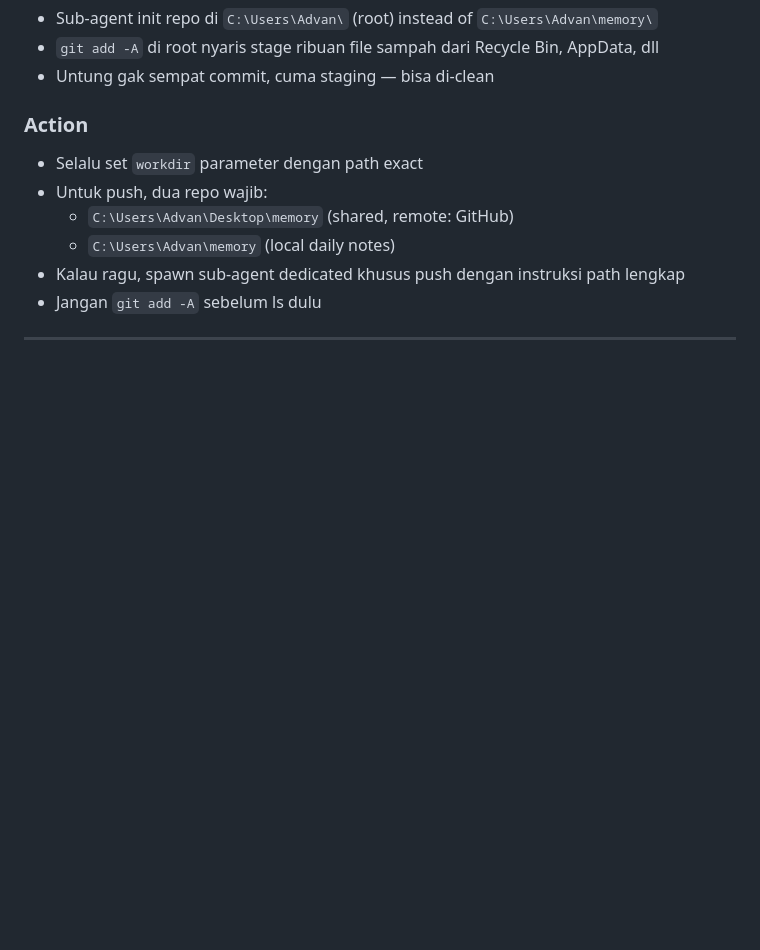
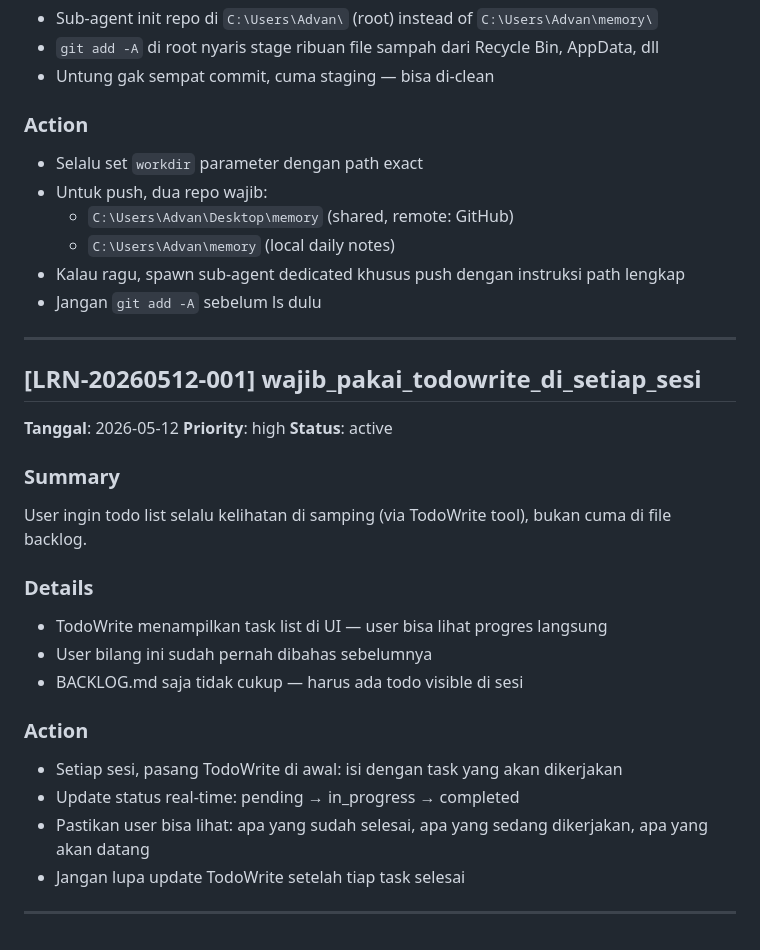
Before and after one commit to yonathan-boop/OPENCODE, a Markdown page: COMMON/docs/MEMORY-LEARNINGS.md, the part around the change. Rendered like a GitHub page; blank space fills up the shorter version.

Commit message:
add learning: wajib pakai todowrite tiap sesi

```diff
--- a/COMMON/docs/MEMORY-LEARNINGS.md
+++ b/COMMON/docs/MEMORY-LEARNINGS.md
@@ -132,3 +132,25 @@ Waktu spawn sub-agent untuk git commit/push, WAJIB specify exact working directo
 - Jangan `git add -A` sebelum ls dulu
 
 ---
+
+## [LRN-20260512-001] wajib_pakai_todowrite_di_setiap_sesi
+
+**Tanggal**: 2026-05-12
+**Priority**: high
+**Status**: active
+
+### Summary
+User ingin todo list selalu kelihatan di samping (via TodoWrite tool), bukan cuma di file backlog.
+
+### Details
+- TodoWrite menampilkan task list di UI — user bisa lihat progres langsung
+- User bilang ini sudah pernah dibahas sebelumnya
+- BACKLOG.md saja tidak cukup — harus ada todo visible di sesi
+
+### Action
+- Setiap sesi, pasang TodoWrite di awal: isi dengan task yang akan dikerjakan
+- Update status real-time: pending → in_progress → completed
+- Pastikan user bisa lihat: apa yang sudah selesai, apa yang sedang dikerjakan, apa yang akan datang
+- Jangan lupa update TodoWrite setelah tiap task selesai
+
+---
```
